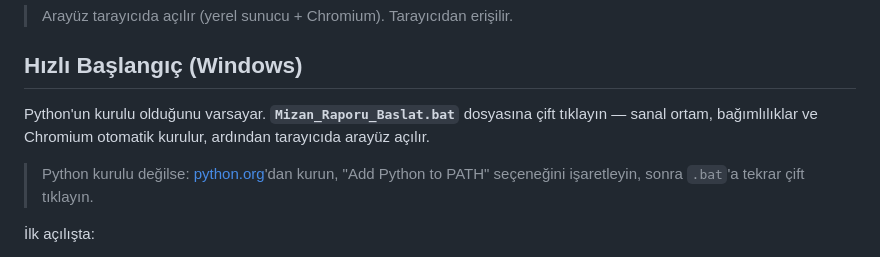
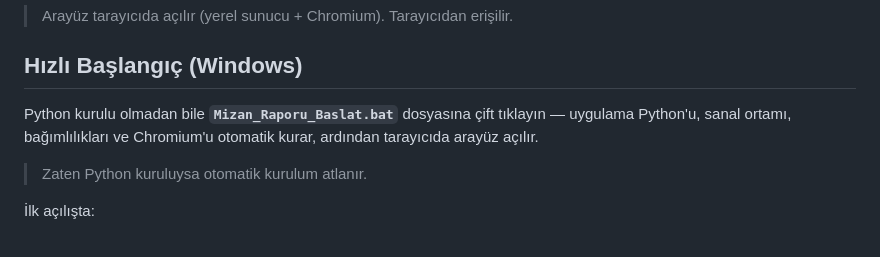
Before and after one commit to ArdaEkiz0/luca-mizan-otomasyon, a Markdown page: README.md, the part around the change. Rendered like a GitHub page.

Commit message:
docs: README auto-install Python mention

```diff
--- a/README.md
+++ b/README.md
@@ -23,13 +23,11 @@ LUCA Mali Müşavir Paketi'nde müşteri mizan raporlarını otomatik oluşturan
 
 ## Hızlı Başlangıç (Windows)
 
-Python'un kurulu olduğunu varsayar. **`Mizan_Raporu_Baslat.bat`** dosyasına
-çift tıklayın — sanal ortam, bağımlılıklar ve Chromium otomatik kurulur,
-ardından tarayıcıda arayüz açılır.
+Python kurulu olmadan bile **`Mizan_Raporu_Baslat.bat`** dosyasına
+çift tıklayın — uygulama Python'u, sanal ortamı, bağımlılıkları
+ve Chromium'u otomatik kurar, ardından tarayıcıda arayüz açılır.
 
-> Python kurulu değilse: [python.org](https://www.python.org/downloads/)'dan
-> kurun, "Add Python to PATH" seçeneğini işaretleyin, sonra `.bat`'a tekrar
-> çift tıklayın.
+> Zaten Python kuruluysa otomatik kurulum atlanır.
 
 İlk açılışta:
 
```
